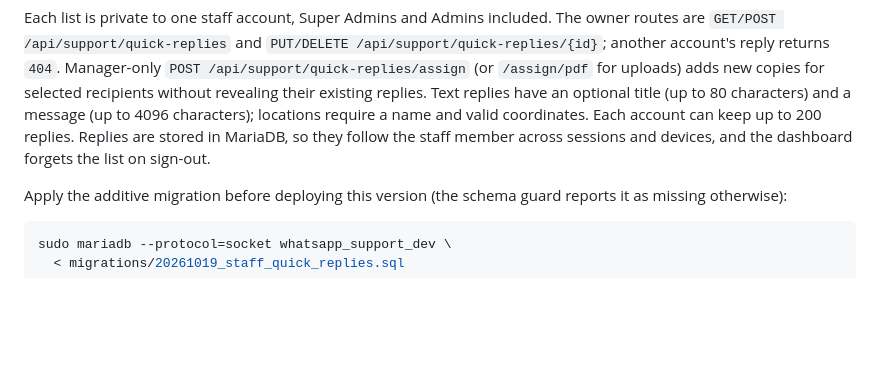
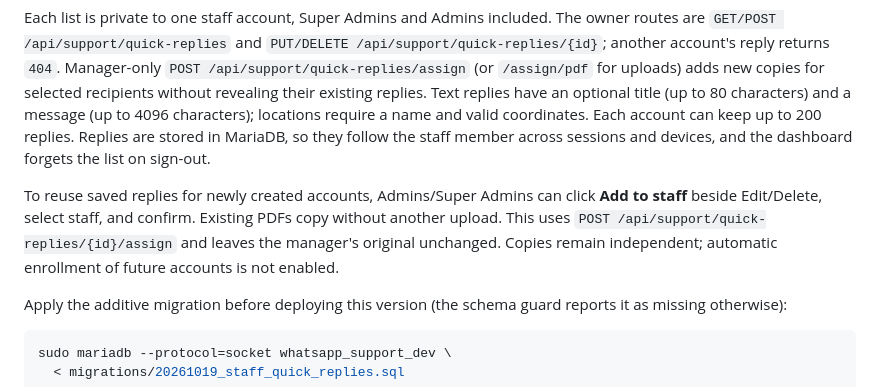
Before and after one commit to riadkassemm/AI-WhatsApp-Shipment-Assistant, a Markdown page: README.md, the part around the change. Drawn GitHub-style; blank space fills up the shorter version.

Commit message:
Allow managers to share saved quick replies with staff

````diff
--- a/README.md
+++ b/README.md
@@ -922,6 +922,12 @@ The **Quick replies** button (lightning icon) opens **Text**, **PDF**, and **Loc
 
 Each list is private to one staff account, Super Admins and Admins included. The owner routes are `GET/POST /api/support/quick-replies` and `PUT/DELETE /api/support/quick-replies/{id}`; another account's reply returns `404`. Manager-only `POST /api/support/quick-replies/assign` (or `/assign/pdf` for uploads) adds new copies for selected recipients without revealing their existing replies. Text replies have an optional title (up to 80 characters) and a message (up to 4096 characters); locations require a name and valid coordinates. Each account can keep up to 200 replies. Replies are stored in MariaDB, so they follow the staff member across sessions and devices, and the dashboard forgets the list on sign-out.
 
+To reuse saved replies for newly created accounts, Admins/Super Admins can click
+**Add to staff** beside Edit/Delete, select staff, and confirm. Existing PDFs copy
+without another upload. This uses `POST /api/support/quick-replies/{id}/assign`
+and leaves the manager's original unchanged. Copies remain independent; automatic
+enrollment of future accounts is not enabled.
+
 Apply the additive migration before deploying this version (the schema guard reports it as missing otherwise):
 
 ```bash
````
Also changed, not shown: docs/support-platform.md (+14 -0 lines), docs/screenshots/quick-reply-share.png (added), 9 other files.
